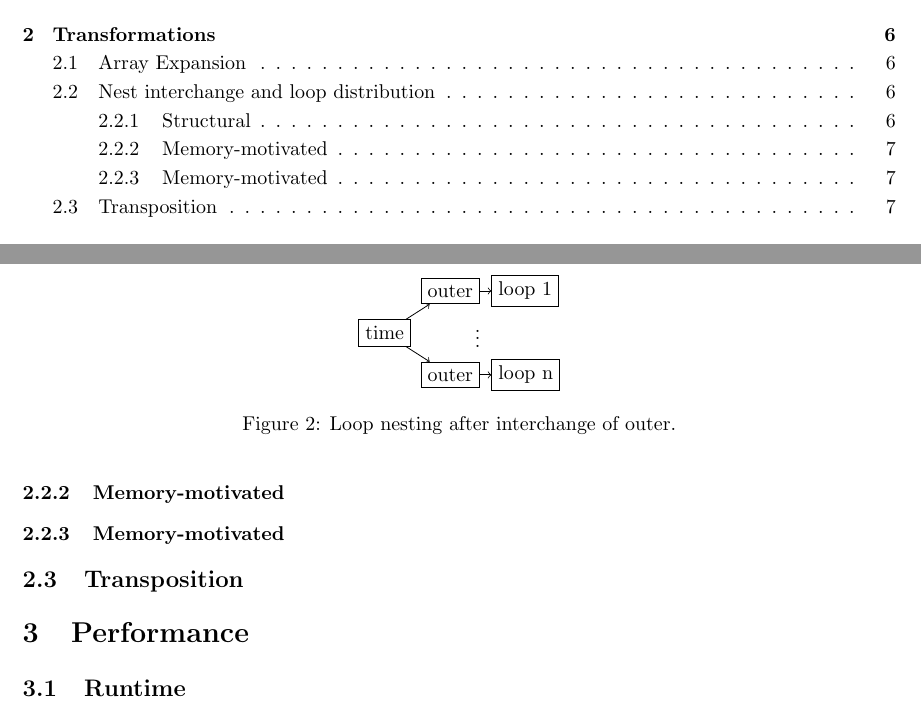
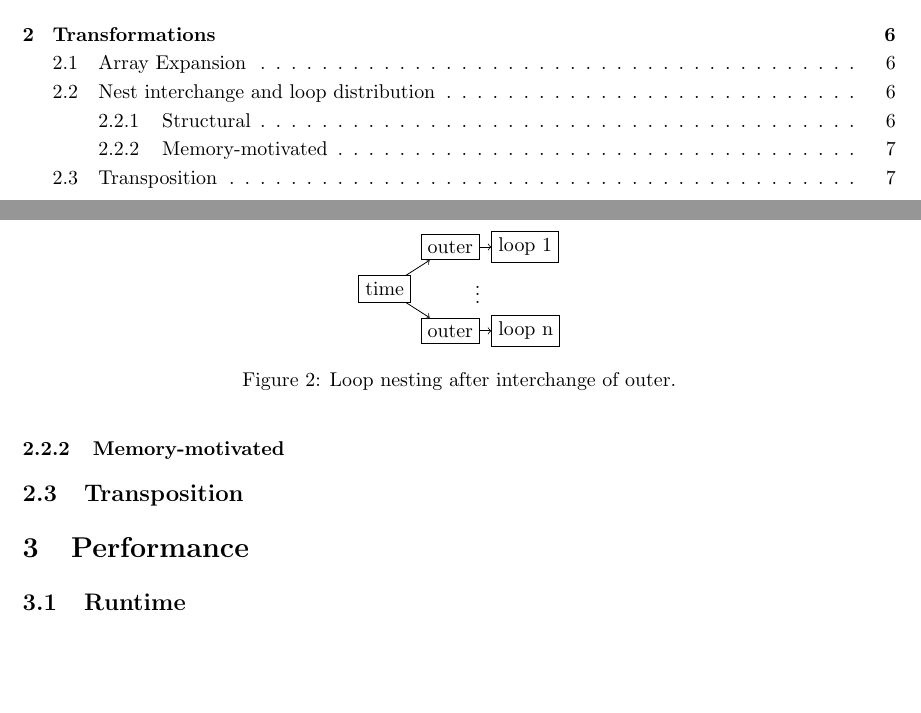
Before and after one commit to smaibom/pmphproject, a LaTeX document (report/main.tex, which reads report/transformations.tex): two parts of pages 2 and 7 of 7, joined at a grey line, cut so that both start at the same text, the shorter picture padded with empty space. Compiled offline with pdfLaTeX.

Commit message:
more additions

```diff
--- a/report/transformations.tex
+++ b/report/transformations.tex
@@ -60,7 +60,6 @@ $$\mathrm{sequential} \to \mathrm{parallel} \to \mathrm{parallel} \to \mathrm{pa
 
 
 
-\subsubsection{Memory-motivated}
 
 
 \subsection{Transposition}
```
